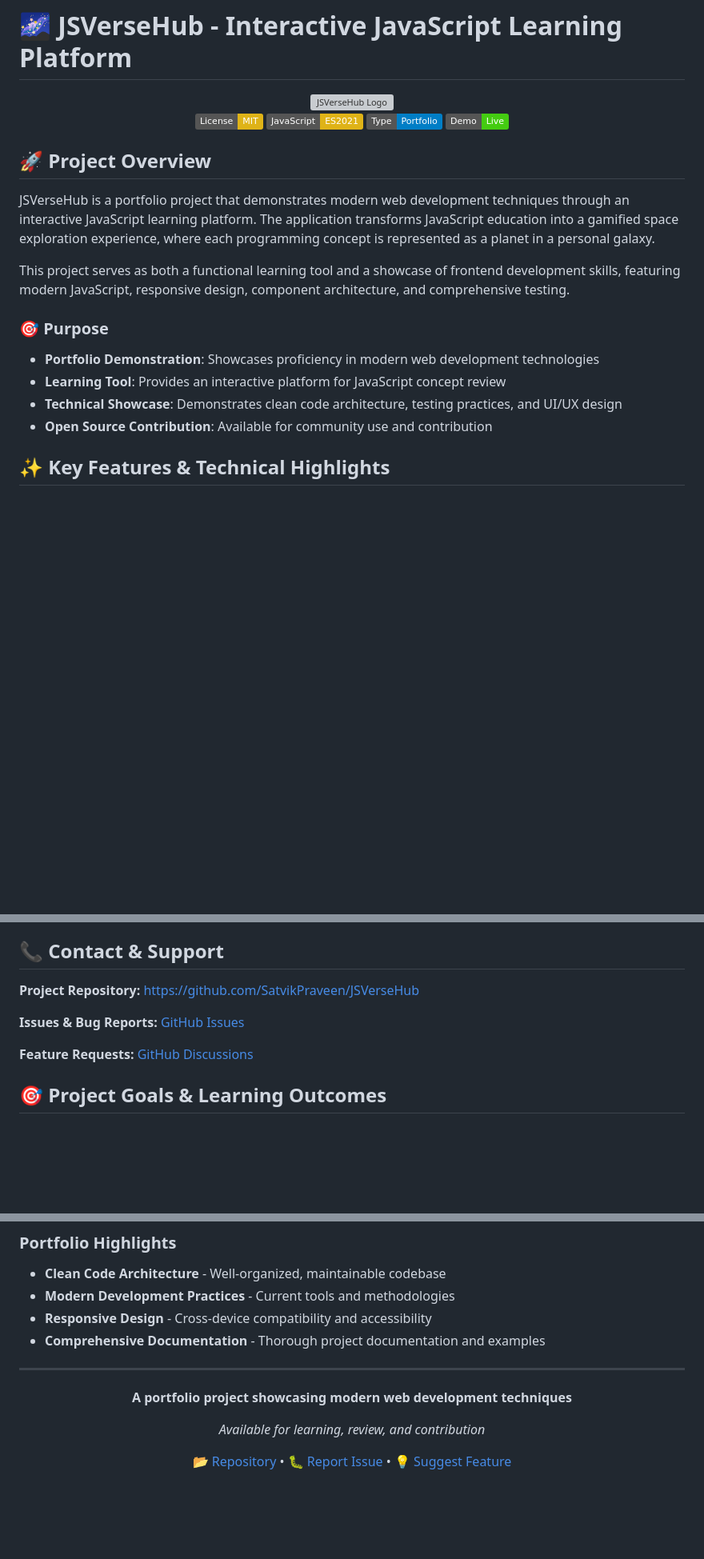
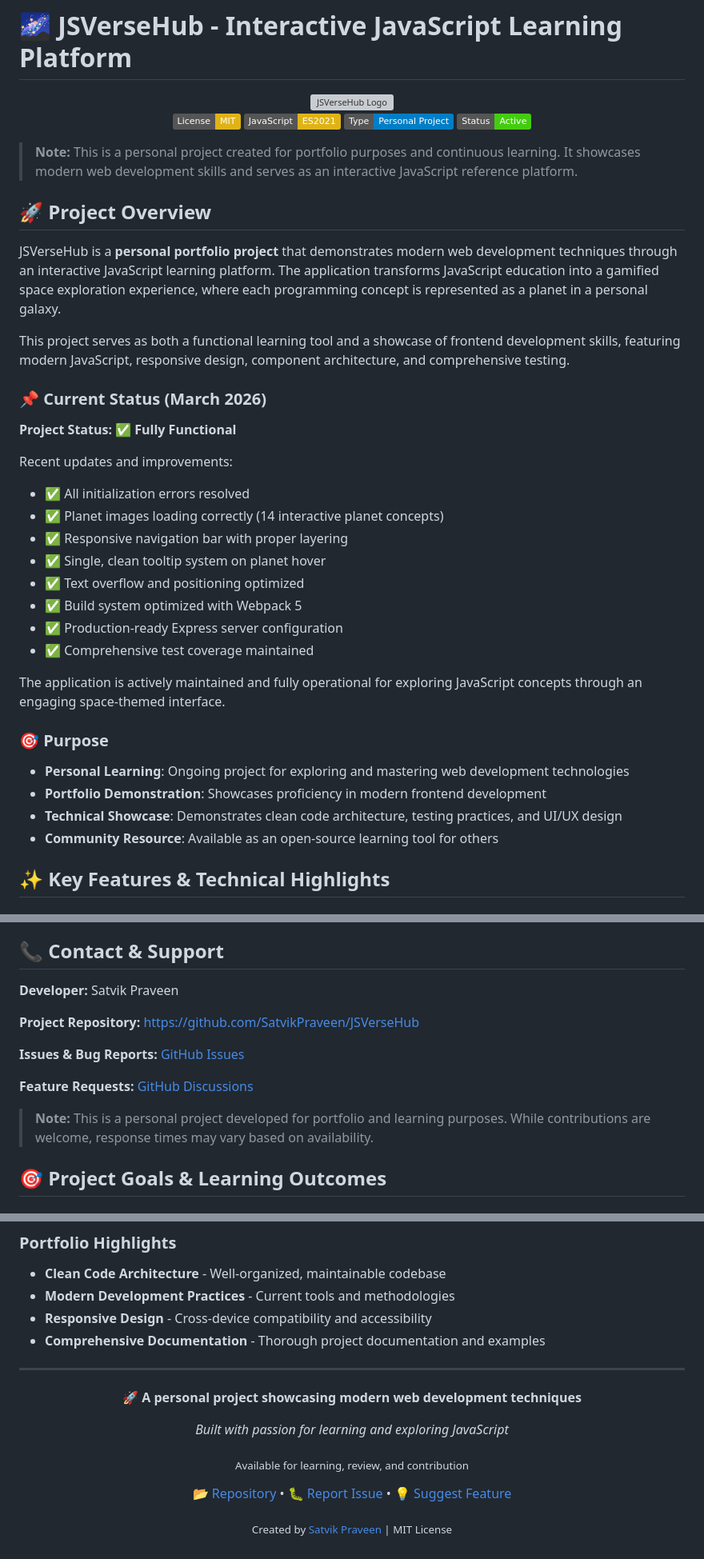
Before and after one commit to SatvikPraveen/JSVerseHub, a Markdown page: README.md, 3 parts joined by grey strips. Shown at 80% size. GitHub-like rendering; badges without logos; blank space fills up the shorter version; grey boxes are pictures that could not be loaded.

Commit message:
Update README to reflect current project status and emphasize personal project nature

```diff
--- a/README.md
+++ b/README.md
@@ -5,22 +5,40 @@
 
   [![License: MIT](https://img.shields.io/badge/License-MIT-yellow.svg)](https://opensource.org/licenses/MIT)
   [![JavaScript](https://img.shields.io/badge/JavaScript-ES2021-yellow.svg)](https://developer.mozilla.org/en-US/docs/Web/JavaScript)
-  [![Portfolio Project](https://img.shields.io/badge/Type-Portfolio-blue.svg)](https://github.com/SatvikPraveen/JSVerseHub)
-  [![Demo](https://img.shields.io/badge/Demo-Live-success.svg)](https://jsversehub.surge.sh)
+  [![Personal Project](https://img.shields.io/badge/Type-Personal%20Project-blue.svg)](https://github.com/SatvikPraveen/JSVerseHub)
+  [![Status](https://img.shields.io/badge/Status-Active-success.svg)](https://github.com/SatvikPraveen/JSVerseHub)
 </div>
+
+> **Note:** This is a personal project created for portfolio purposes and continuous learning. It showcases modern web development skills and serves as an interactive JavaScript reference platform.
 
 ## 🚀 Project Overview
 
-JSVerseHub is a portfolio project that demonstrates modern web development techniques through an interactive JavaScript learning platform. The application transforms JavaScript education into a gamified space exploration experience, where each programming concept is represented as a planet in a personal galaxy.
+JSVerseHub is a **personal portfolio project** that demonstrates modern web development techniques through an interactive JavaScript learning platform. The application transforms JavaScript education into a gamified space exploration experience, where each programming concept is represented as a planet in a personal galaxy.
 
 This project serves as both a functional learning tool and a showcase of frontend development skills, featuring modern JavaScript, responsive design, component architecture, and comprehensive testing.
 
+### 📌 Current Status (March 2026)
+
+**Project Status:** ✅ **Fully Functional**
+
+Recent updates and improvements:
+- ✅ All initialization errors resolved
+- ✅ Planet images loading correctly (14 interactive planet concepts)
+- ✅ Responsive navigation bar with proper layering
+- ✅ Single, clean tooltip system on planet hover
+- ✅ Text overflow and positioning optimized
+- ✅ Build system optimized with Webpack 5
+- ✅ Production-ready Express server configuration
+- ✅ Comprehensive test coverage maintained
+
+The application is actively maintained and fully operational for exploring JavaScript concepts through an engaging space-themed interface.
+
 ### 🎯 Purpose
 
-- **Portfolio Demonstration**: Showcases proficiency in modern web development technologies
-- **Learning Tool**: Provides an interactive platform for JavaScript concept review
+- **Personal Learning**: Ongoing project for exploring and mastering web development technologies
+- **Portfolio Demonstration**: Showcases proficiency in modern frontend development
 - **Technical Showcase**: Demonstrates clean code architecture, testing practices, and UI/UX design
-- **Open Source Contribution**: Available for community use and contribution
+- **Community Resource**: Available as an open-source learning tool for others
 
 ## ✨ Key Features & Technical Highlights
 
@@ -437,11 +455,15 @@ This project is licensed under the MIT License - see the [LICENSE](LICENSE) file
 
 ## 📞 Contact & Support
 
+**Developer:** Satvik Praveen
+
 **Project Repository:** [https://github.com/SatvikPraveen/JSVerseHub](https://github.com/SatvikPraveen/JSVerseHub)
 
 **Issues & Bug Reports:** [GitHub Issues](https://github.com/SatvikPraveen/JSVerseHub/issues)
 
 **Feature Requests:** [GitHub Discussions](https://github.com/SatvikPraveen/JSVerseHub/discussions)
+
+> **Note:** This is a personal project developed for portfolio and learning purposes. While contributions are welcome, response times may vary based on availability.
 
 ## 🎯 Project Goals & Learning Outcomes
 
@@ -467,11 +489,13 @@ This project is licensed under the MIT License - see the [LICENSE](LICENSE) file
 ---
 
 <div align="center">
-  <p><strong>A portfolio project showcasing modern web development techniques</strong></p>
-  <p><em>Available for learning, review, and contribution</em></p>
+  <p><strong>🚀 A personal project showcasing modern web development techniques</strong></p>
+  <p><em>Built with passion for learning and exploring JavaScript</em></p>
+  <p><sub>Available for learning, review, and contribution</sub></p>
   <p>
     <a href="https://github.com/SatvikPraveen/JSVerseHub">📂 Repository</a> •
     <a href="https://github.com/SatvikPraveen/JSVerseHub/issues">🐛 Report Issue</a> •
     <a href="https://github.com/SatvikPraveen/JSVerseHub/discussions">💡 Suggest Feature</a>
   </p>
+  <p><sub>Created by <a href="https://github.com/SatvikPraveen">Satvik Praveen</a> | MIT License</sub></p>
 </div>
```
